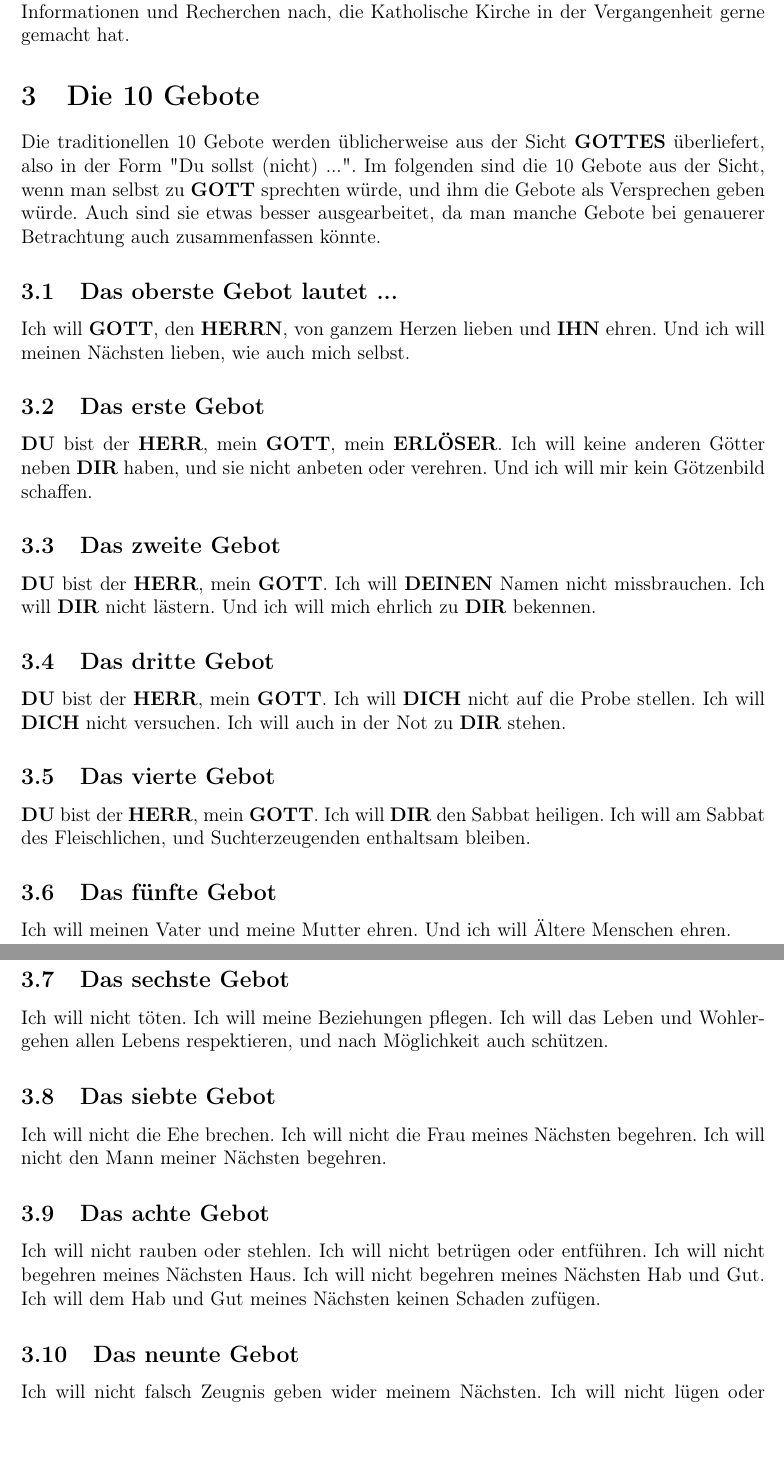
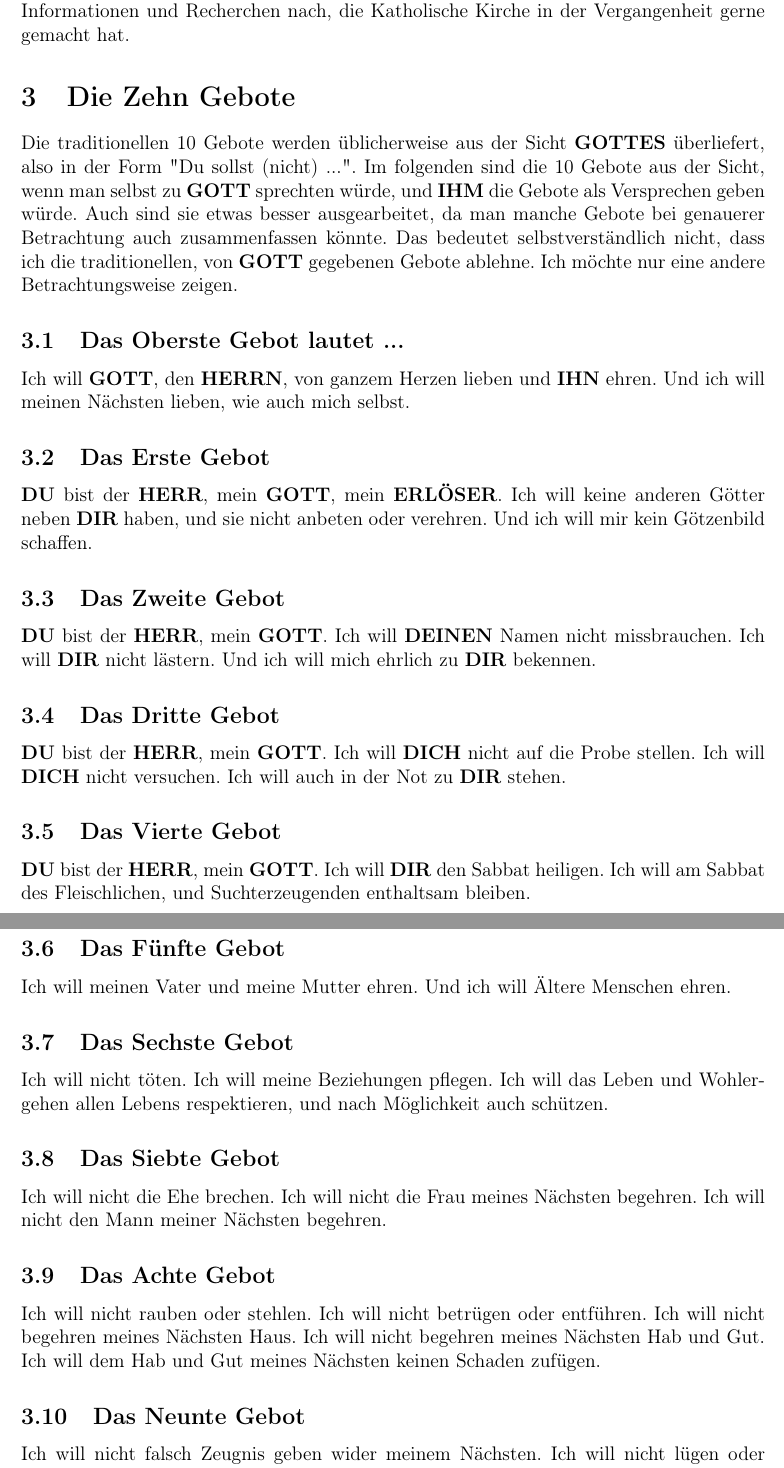
Before and after one commit to DerRobert-28/Der-Freie-Christ, a LaTeX document (src/Der Freie Christ.tex): two parts of pages 4 and 5 of 5, joined at a grey line, cut so that both start at the same text, the shorter picture padded with empty space. Compiled offline with pdfLaTeX.

Commit message:
das oberste gebot

```diff
--- a/src/Der Freie Christ.tex
+++ b/src/Der Freie Christ.tex
@@ -165,19 +165,23 @@
 		meinen Informationen und Recherchen nach,
 		die Katholische Kirche in der Vergangenheit gerne gemacht hat.
 
-	\section{Die 10 Gebote}
+	\section{Die Zehn Gebote}
 		Die traditionellen 10 Gebote werden \"ublicherweise aus der Sicht {\Gottes} \"uberliefert,
 		also in der Form \q{Du sollst (nicht) ...}.
 		Im folgenden sind die 10 Gebote aus der Sicht,
 		wenn man selbst zu {\Gott} sprechten w\"urde,
-		und ihm die Gebote als Versprechen geben w\"urde.
+		und {\Ihm} die Gebote als Versprechen geben w\"urde.
 		Auch sind sie etwas besser ausgearbeitet,
 		da man manche Gebote bei genauerer Betrachtung auch zusammenfassen k\"onnte.
+		Das bedeutet selbstverst\"andlich nicht,
+		dass ich die traditionellen,
+		von {\Gott} gegebenen Gebote ablehne.
+		Ich m\"ochte nur eine andere Betrachtungsweise zeigen.
 
-	\subsection{Das oberste Gebot lautet ...}
+	\subsection{Das Oberste Gebot lautet ...}
 		Ich will {\Gott}, den {\Herrn}, von ganzem Herzen lieben und {\Ihn} ehren. Und ich will meinen N\"achsten lieben, wie auch mich selbst.
 
-	\subsection{Das erste Gebot}
+	\subsection{Das Erste Gebot}
 		{\Du} bist der {\Herr},
 		mein {\Gott},
 		mein {\Erloeser}.
@@ -185,50 +189,50 @@
 		und sie nicht anbeten oder verehren.
 		Und ich will mir kein G\"otzenbild schaffen.
 
-	\subsection{Das zweite Gebot}
+	\subsection{Das Zweite Gebot}
 		{\Du} bist der {\Herr},
 		mein {\Gott}.
 		Ich will {\Deinen} Namen nicht missbrauchen.
 		Ich will {\Dir} nicht l\"astern.
 		Und ich will mich ehrlich zu {\Dir} bekennen.
 
-	\subsection{Das dritte Gebot}
+	\subsection{Das Dritte Gebot}
 		{\Du} bist der {\Herr},
 		mein {\Gott}.
 		Ich will {\Dich} nicht auf die Probe stellen.
 		Ich will {\Dich} nicht versuchen.
 		Ich will auch in der Not zu {\Dir} stehen.
 
-	\subsection{Das vierte Gebot}
+	\subsection{Das Vierte Gebot}
 		{\Du} bist der {\Herr},
 		mein {\Gott}.
 		Ich will {\Dir} den Sabbat heiligen.
 		Ich will am Sabbat des Fleischlichen,
 		und Suchterzeugenden enthaltsam bleiben.
 
-	\subsection{Das f\"unfte Gebot}
+	\subsection{Das F\"unfte Gebot}
 		Ich will meinen Vater und meine Mutter ehren.
 		Und ich will \"Altere Menschen ehren.
 
-	\subsection{Das sechste Gebot}
+	\subsection{Das Sechste Gebot}
 		Ich will nicht t\"oten.
 		Ich will meine Beziehungen pflegen.
 		Ich will das Leben und Wohlergehen allen Lebens respektieren,
 		und nach M\"oglichkeit auch sch\"utzen.
 
-	\subsection{Das siebte Gebot}
+	\subsection{Das Siebte Gebot}
 		Ich will nicht die Ehe brechen.
 		Ich will nicht die Frau meines N\"achsten begehren.
 		Ich will nicht den Mann meiner N\"achsten begehren.
 
-	\subsection{Das achte Gebot}
+	\subsection{Das Achte Gebot}
 		Ich will nicht rauben oder stehlen.
 		Ich will nicht betr\"ugen oder entf\"uhren.
 		Ich will nicht begehren meines N\"achsten Haus.
 		Ich will nicht begehren meines N\"achsten Hab und Gut.
 		Ich will dem Hab und Gut meines N\"achsten keinen Schaden zuf\"ugen.
 
-	\subsection{Das neunte Gebot}
+	\subsection{Das Neunte Gebot}
 		Ich will nicht falsch Zeugnis geben wider meinem N\"achsten.
 		Ich will nicht l\"ugen oder betr\"ugen.
 		Ich will nicht schw\"oren.
```
Also changed, not shown: src/The Free Christian.tex (+29 -20 lines), src/The Free Christian.pdf, src/Der Freie Christ.tex (2 more changed lines), 5 other files.
